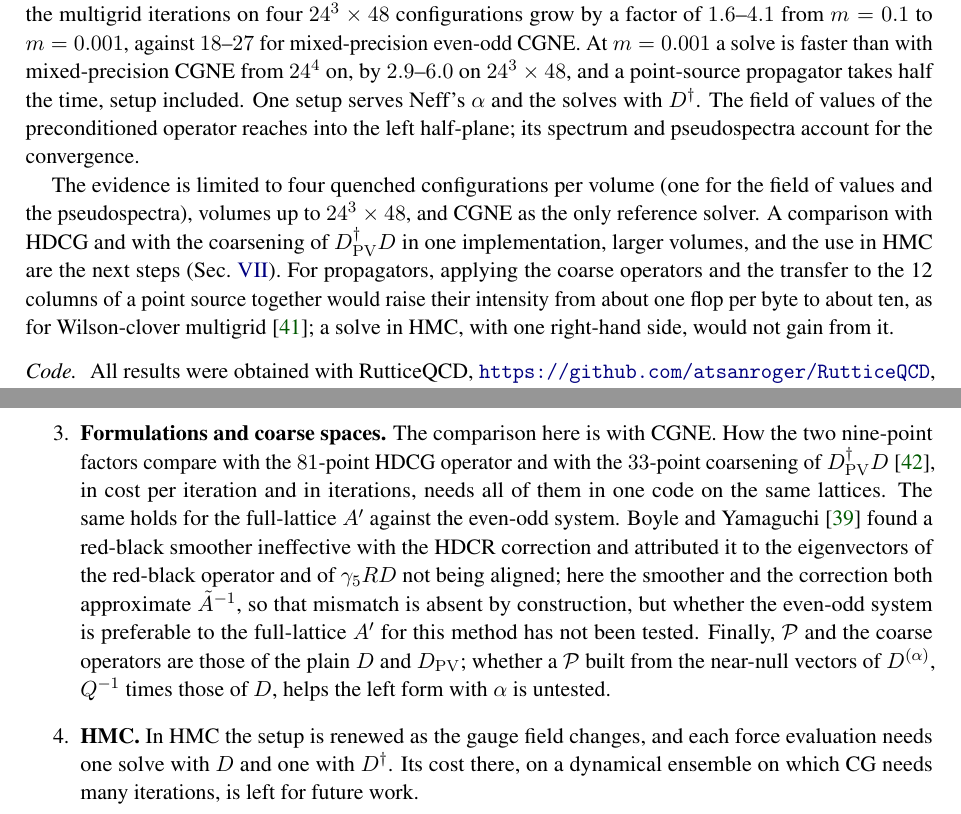
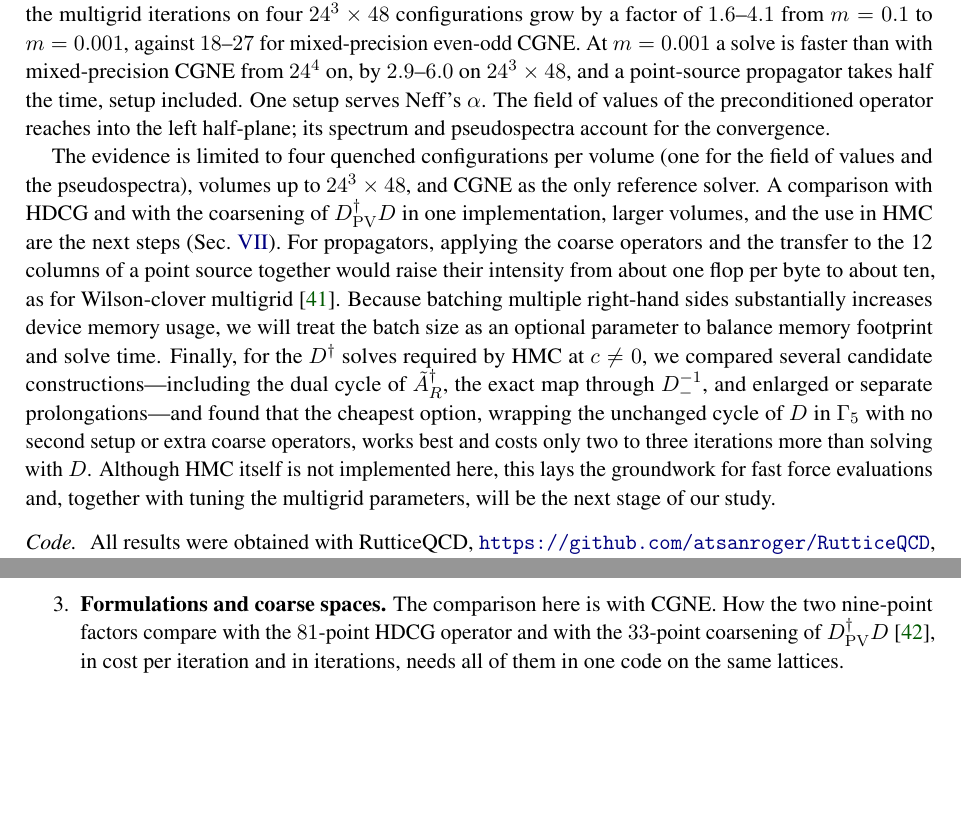
Before and after one commit to atsanroger/RutticeQCD, a LaTeX paper (docs/mg_background/MDWF_MULTIGRID_NOTE.tex): two parts of pages 35 and 36 of 48, joined at a grey line, cut so that both start at the same text, the shorter picture padded with empty space. Compiled offline with pdfLaTeX.

Commit message:
fix the summary

```diff
--- a/docs/mg_background/MDWF_MULTIGRID_NOTE.tex
+++ b/docs/mg_background/MDWF_MULTIGRID_NOTE.tex
@@ -8,6 +8,7 @@
 \usepackage{amsmath,amssymb,amsthm}
 \usepackage{booktabs}
 \usepackage{array}
+\usepackage{verbatim}
 \usepackage{graphicx}
 \usepackage{xcolor}
 \usepackage{tikz}
@@ -1328,8 +1329,7 @@ the multigrid iterations on four $24^3\times48$ configurations grow by
 a factor of $1.6$--$4.1$ from $m=0.1$ to $m=0.001$, against $18$--$27$ for mixed-precision even-odd
 CGNE. At $m=0.001$ a solve is faster than with mixed-precision CGNE from $24^4$ on, by $2.9$--$6.0$
 on $24^3\times48$, and a
-point-source propagator takes half the time, setup included. One setup serves Neff's $\alpha$ and
-the solves with $D\dg$. The field of values of the preconditioned
+point-source propagator takes half the time, setup included. One setup serves Neff's $\alpha$. The field of values of the preconditioned
 operator reaches into the left half-plane; its spectrum and pseudospectra account for the
 convergence.
 
@@ -1338,7 +1338,15 @@ and the pseudospectra), volumes up to $24^3\times48$, and CGNE as the only refer
 implementation, larger volumes, and the use in HMC are the next steps (Sec.~\ref{sec:open}). For propagators,
 applying the coarse operators and the transfer to the 12 columns of a point source together would
 raise their intensity from about one flop per byte to about ten, as for Wilson-clover
-multigrid~\cite{Grebe}; a solve in HMC, with one right-hand side, would not gain from it.
+multigrid~\cite{Grebe}. Because batching multiple right-hand sides substantially increases device
+memory usage, we will treat the batch size as an optional parameter to balance memory footprint and
+solve time. Finally, for the $D\dg$ solves required by HMC at $c\neq0$, we compared several
+candidate constructions---including the dual cycle of $\AR\dg$, the exact map through $D_-^{-1}$,
+and enlarged or separate prolongations---and found that the cheapest option, wrapping the unchanged
+cycle of $D$ in $\Gfive$ with no second setup or extra coarse operators, works best and costs only
+two to three iterations more than solving with $D$. Although HMC itself is not implemented here,
+this lays the groundwork for fast force evaluations and, together with tuning the multigrid
+parameters, will be the next stage of our study.
 
 \paragraph{Code.} All results were obtained with RutticeQCD,
 \url{https://github.com/atsanroger/RutticeQCD}, a rewrite of Bridge++~\cite{BridgeUeda,Bridge} in Rust
@@ -1395,7 +1403,9 @@ Sec.~\ref{sec:dagger}, is also lacking.
 \item \textbf{Formulations and coarse spaces.} The comparison here is with CGNE. How the two
 nine-point factors compare with the $81$-point HDCG operator and with the $33$-point coarsening of
 $\Dpv\dg D$~\cite{BoyleOare}, in cost per iteration and in iterations, needs all of them in one
-code on the same lattices. The same holds for the full-lattice $A'$ against the even-odd system.
+code on the same lattices.
+\begin{comment}
+The same holds for the full-lattice $A'$ against the even-odd system.
 Boyle and Yamaguchi~\cite{BY} found a red-black smoother ineffective with the HDCR correction
 and attributed it to the eigenvectors of the red-black operator and of $\gamma_5RD$ not being
 aligned; here the
@@ -1403,9 +1413,7 @@ smoother and the correction both approximate $\tilde A^{-1}$, so that mismatch i
 construction, but whether the even-odd system is preferable to the full-lattice $A'$ for this method has not been tested. Finally, $\Pro$ and the coarse operators are those of the plain $D$ and $\Dpv$;
 whether a $\Pro$ built from the near-null vectors of $D^{(\alpha)}$, $Q^{-1}$ times those of $D$,
 helps the left form with $\alpha$ is untested.
-\item \textbf{HMC.} In HMC the setup is renewed as the gauge field changes, and each force
-evaluation needs one solve with $D$ and one with $D\dg$. Its cost there, on a dynamical ensemble on which CG
-needs many iterations, is left for future work.
+\end{comment}
 \end{enumerate}
 \else
 The following questions of theory and algorithm remain open.
```
Also changed, not shown: docs/mg_background/MDWF_MULTIGRID_NOTE.pdf, 1 other file.
